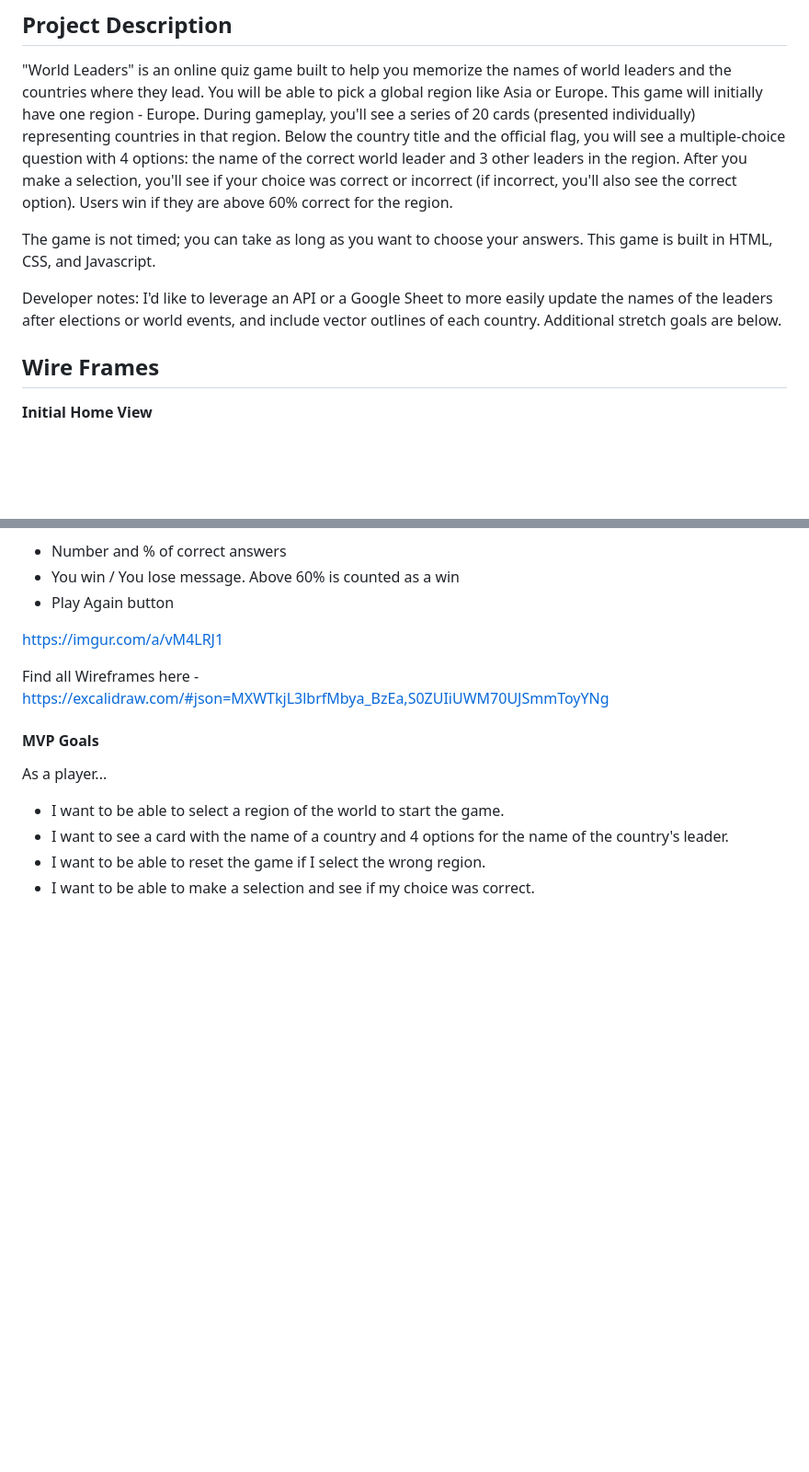
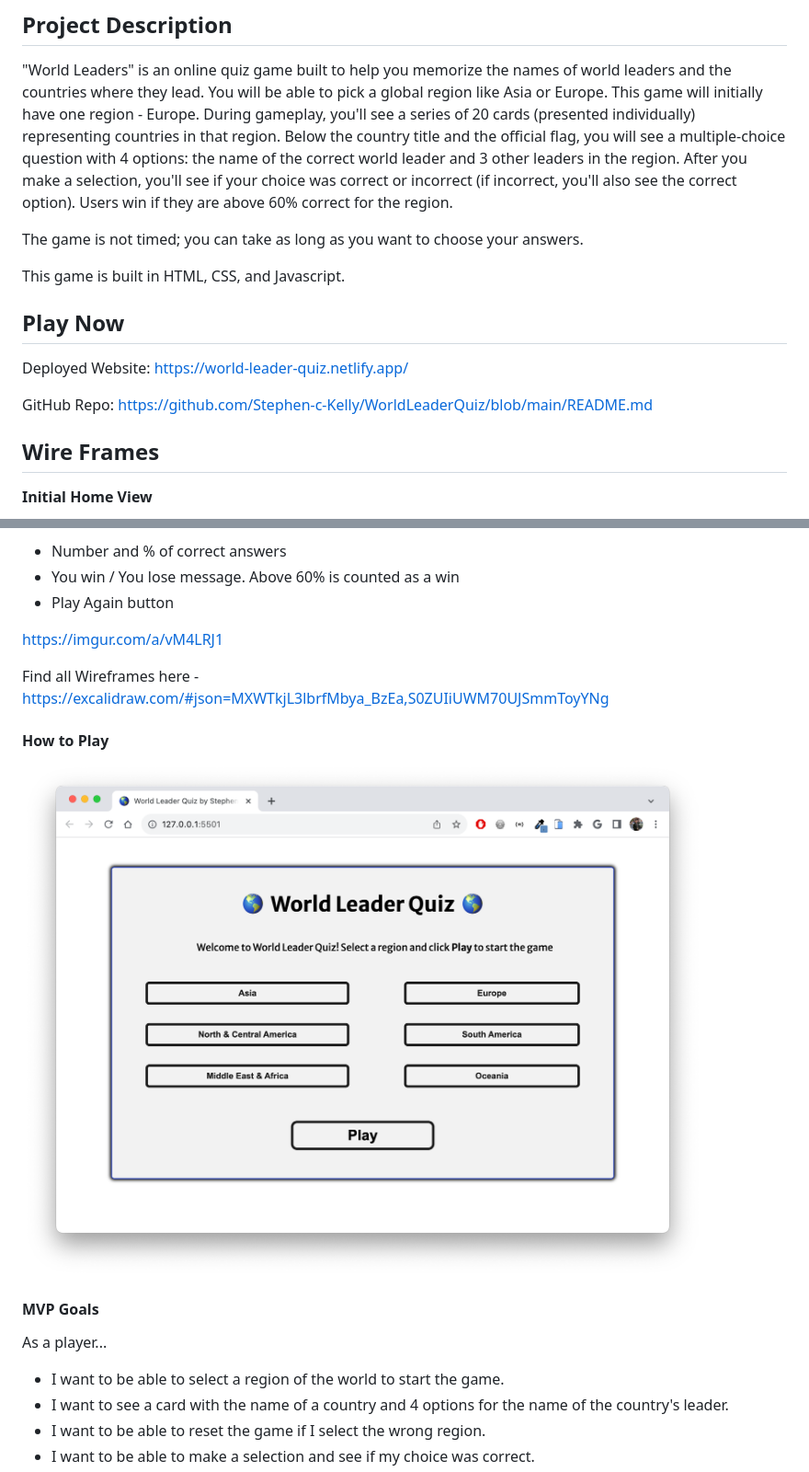
Before and after one commit to Stephen-c-Kelly/WorldLeaderQuiz, a Markdown page: README.md, 2 parts joined by grey strips. Shown: that part at 92% size. Drawn GitHub-style; pictures changed too: images/Screenshots/main-menu.png (added); blank space fills up the shorter version.

```diff
--- a/README.md
+++ b/README.md
@@ -4,10 +4,15 @@
 
 "World Leaders" is an online quiz game built to help you memorize the names of world leaders and the countries where they lead. You will be able to pick a global region like Asia or Europe.  This game will initially have one region - Europe. During gameplay, you'll see a series of 20 cards (presented individually) representing countries in that region. Below the country title and the official flag, you will see a multiple-choice question with 4 options: the name of the correct world leader and 3 other leaders in the region. After you make a selection, you'll see if your choice was correct or incorrect (if incorrect, you'll also see the correct option).  Users win if they are above 60% correct for the region.
 
-The game is not timed; you can take as long as you want to choose your answers.  This game is built in HTML, CSS, and Javascript.
+The game is not timed; you can take as long as you want to choose your answers.
 
-Developer notes:
-I'd like to leverage an API or a Google Sheet to more easily update the names of the leaders after elections or world events, and include vector outlines of each country. Additional stretch goals are below.
+This game is built in HTML, CSS, and Javascript.
+
+## Play Now
+
+Deployed Website: https://world-leader-quiz.netlify.app/
+
+GitHub Repo: https://github.com/Stephen-c-Kelly/WorldLeaderQuiz/blob/main/README.md
 
 ## Wire Frames
 
@@ -47,6 +52,12 @@ https://imgur.com/a/vM4LRJ1
 
 Find all Wireframes here - https://excalidraw.com/#json=MXWTkjL3lbrfMbya_BzEa,S0ZUIiUWM70UJSmmToyYNg
 
+#### How to Play
+![Select a Region](images/Screenshots/main-menu.png)
+
+
+
+
 #### MVP Goals
 
 As a player...
```
Also changed, not shown: other parts of README.md (+2 -0 lines), images/Screenshots/country-card-answered.png (added), images/Screenshots/country-card.png (added), images/Screenshots/results-screen.png (added).
